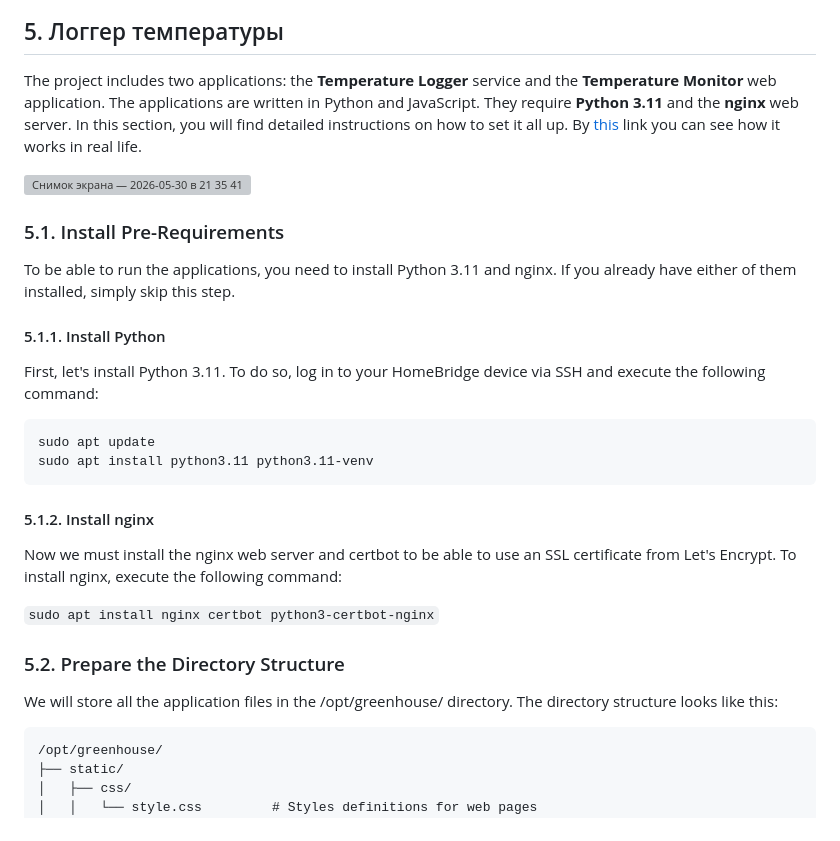
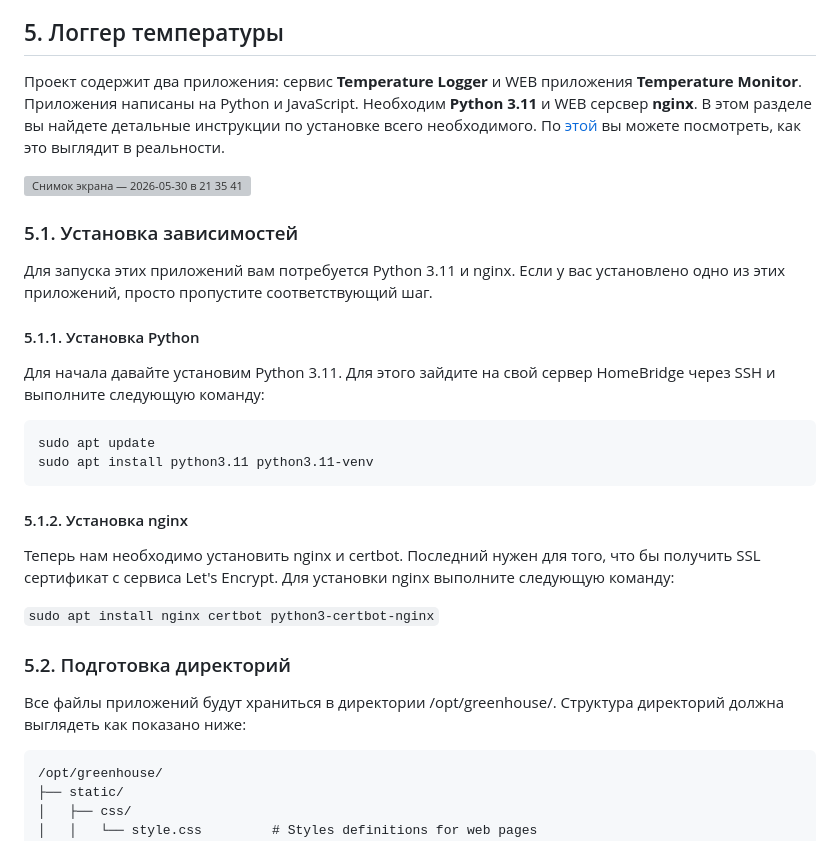
Before and after one commit to DroneTales/GreenHouse, a Markdown page: README.md, the part around one of its changes. Drawn GitHub-style; grey boxes are pictures that could not be loaded.

````diff
--- a/README.md
+++ b/README.md
@@ -376,32 +376,32 @@ Address_3=16791709353807948072
 
 ## 5. Логгер температуры
 
-The project includes two applications: the **Temperature Logger** service and the **Temperature Monitor** web application. The applications are written in Python and JavaScript. They require **Python 3.11** and the **nginx** web server. In this section, you will find detailed instructions on how to set it all up. By [this](https://greenhouse.dronetales.net) link you can see how it works in real life.
+Проект содержит два приложения: сервис **Temperature Logger** и WEB приложения **Temperature Monitor**. Приложения написаны на Python и JavaScript. Необходим **Python 3.11** и WEB серсвер **nginx**. В этом разделе вы найдете детальные инструкции по установке всего необходимого. По [этой](https://greenhouse.dronetales.net) вы можете посмотреть, как это выглядит в реальности.
 
 <img width="1680" height="1050" alt="Снимок экрана — 2026-05-30 в 21 35 41" src="https://github.com/user-attachments/assets/57321409-9ff9-43b6-a319-9f182bb773a2" />
 
-### 5.1. Install Pre-Requirements
+### 5.1. Установка зависимостей
 
-To be able to run the applications, you need to install Python 3.11 and nginx. If you already have either of them installed, simply skip this step.
+Для запуска этих приложений вам потребуется Python 3.11 и nginx. Если у вас установлено одно из этих приложений, просто пропустите соответствующий шаг.
 
-#### 5.1.1. Install Python
+#### 5.1.1. Установка Python
 
-First, let's install Python 3.11. To do so, log in to your HomeBridge device via SSH and execute the following command:
+Для начала давайте установим Python 3.11. Для этого зайдите на свой сервер HomeBridge через SSH и выполните следующую команду:
 
 ```
 sudo apt update
 sudo apt install python3.11 python3.11-venv
 ```
 
-#### 5.1.2. Install nginx
+#### 5.1.2. Установка nginx
 
-Now we must install the nginx web server and certbot to be able to use an SSL certificate from Let's Encrypt. To install nginx, execute the following command:
+Теперь нам необходимо установить nginx и certbot. Последний нужен для того, что бы получить SSL сертификат с сервиса Let's Encrypt. Для установки nginx выполните следующую команду:
 
 `sudo apt install nginx certbot python3-certbot-nginx`
 
-### 5.2. Prepare the Directory Structure
+### 5.2. Подготовка директорий
 
-We will store all the application files in the /opt/greenhouse/ directory. The directory structure looks like this:
+Все файлы приложений будут храниться в директории /opt/greenhouse/. Структура директорий должна выглядеть как показано ниже:
 
 ```
 /opt/greenhouse/
````
Also changed, not shown: other parts of README.md (+32 -44 lines).
